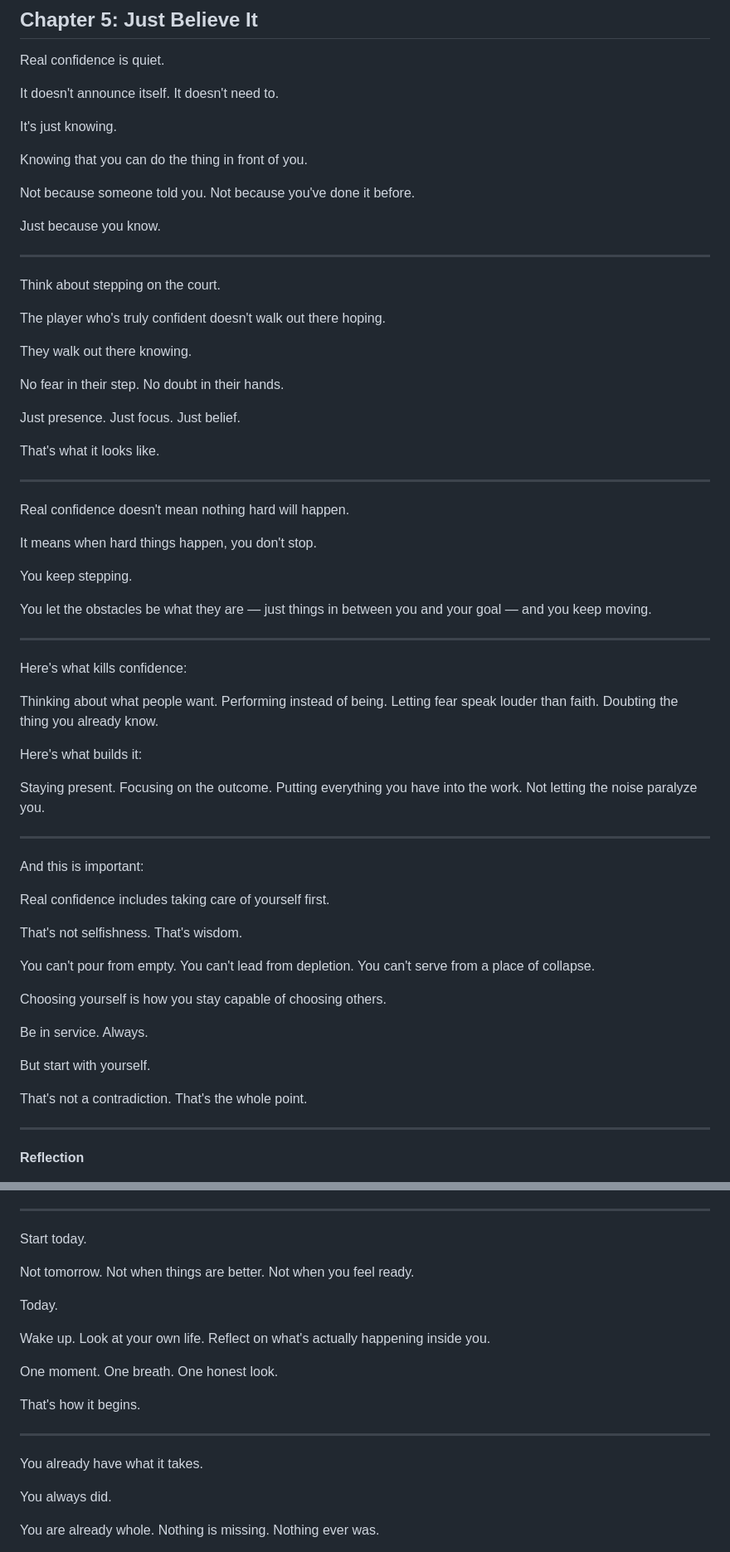
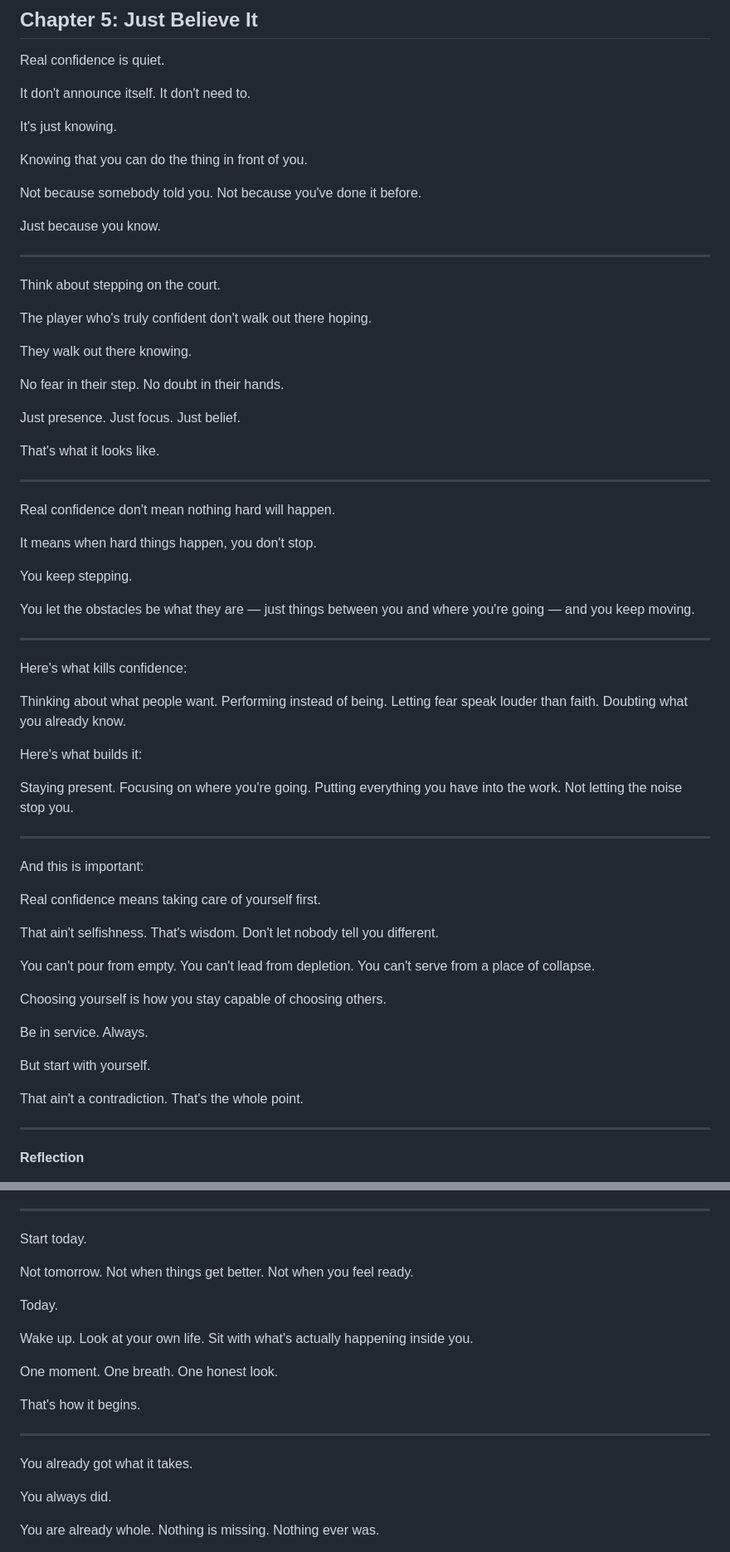
Before and after one commit to beingsdaily/beings-app, a Markdown page: already-enough.md, 2 parts joined by grey strips. Shown at 83% size. GitHub-like rendering.

Commit message:
feat: update Already Enough voice — natural, conversational, AAVE where it fits

```diff
--- a/already-enough.md
+++ b/already-enough.md
@@ -350,14 +350,14 @@ beings-app.netlify.app
 
 Real confidence is quiet.
 
-It doesn't announce itself.
-It doesn't need to.
+It don't announce itself.
+It don't need to.
 
 It's just knowing.
 
 Knowing that you can do the thing in front of you.
 
-Not because someone told you.
+Not because somebody told you.
 Not because you've done it before.
 
 Just because you know.
@@ -366,7 +366,7 @@ Just because you know.
 
 Think about stepping on the court.
 
-The player who's truly confident doesn't walk out there hoping.
+The player who's truly confident don't walk out there hoping.
 
 They walk out there knowing.
 
@@ -381,13 +381,13 @@ That's what it looks like.
 
 ---
 
-Real confidence doesn't mean nothing hard will happen.
+Real confidence don't mean nothing hard will happen.
 
 It means when hard things happen, you don't stop.
 
 You keep stepping.
 
-You let the obstacles be what they are — just things in between you and your goal — and you keep moving.
+You let the obstacles be what they are — just things between you and where you're going — and you keep moving.
 
 ---
 
@@ -396,23 +396,23 @@ Here's what kills confidence:
 Thinking about what people want.
 Performing instead of being.
 Letting fear speak louder than faith.
-Doubting the thing you already know.
+Doubting what you already know.
 
 Here's what builds it:
 
 Staying present.
-Focusing on the outcome.
+Focusing on where you're going.
 Putting everything you have into the work.
-Not letting the noise paralyze you.
+Not letting the noise stop you.
 
 ---
 
 And this is important:
 
-Real confidence includes taking care of yourself first.
+Real confidence means taking care of yourself first.
 
-That's not selfishness.
-That's wisdom.
+That ain't selfishness.
+That's wisdom. Don't let nobody tell you different.
 
 You can't pour from empty.
 You can't lead from depletion.
@@ -424,7 +424,7 @@ Be in service. Always.
 
 But start with yourself.
 
-That's not a contradiction.
+That ain't a contradiction.
 That's the whole point.
 
 ---
@@ -536,14 +536,14 @@ And that knowing will change your life.
 Start today.
 
 Not tomorrow.
-Not when things are better.
+Not when things get better.
 Not when you feel ready.
 
 Today.
 
 Wake up.
 Look at your own life.
-Reflect on what's actually happening inside you.
+Sit with what's actually happening inside you.
 
 One moment.
 One breath.
@@ -553,7 +553,7 @@ That's how it begins.
 
 ---
 
-You already have what it takes.
+You already got what it takes.
 
 You always did.
 
```
Also changed, not shown: other parts of already-enough.md (+31 -31 lines).
